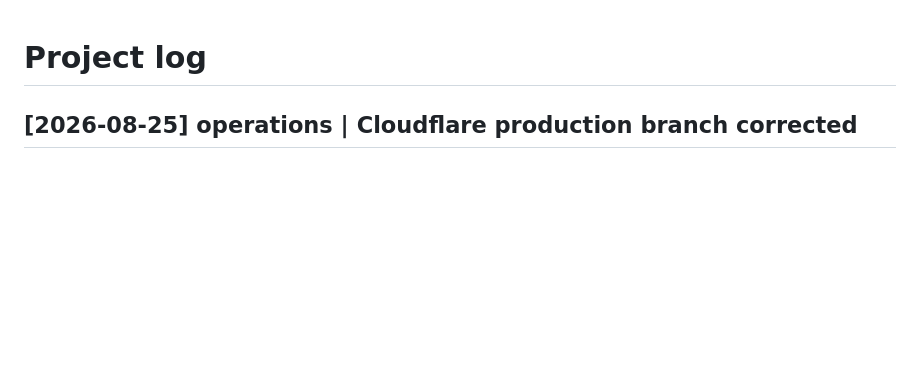
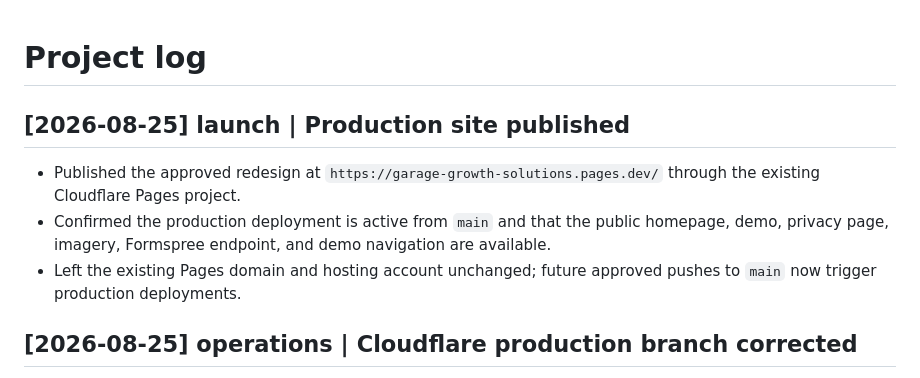
Before and after one commit to alfabarisl18-ops/garage-growth-solutions, a Markdown page: docs/log.md, the part around the change. GitHub-like rendering; blank space fills up the shorter version.

Commit message:
Record production launch

```diff
--- a/docs/log.md
+++ b/docs/log.md
@@ -1,4 +1,10 @@
 # Project log
+
+## [2026-08-25] launch | Production site published
+
+- Published the approved redesign at `https://garage-growth-solutions.pages.dev/` through the existing Cloudflare Pages project.
+- Confirmed the production deployment is active from `main` and that the public homepage, demo, privacy page, imagery, Formspree endpoint, and demo navigation are available.
+- Left the existing Pages domain and hosting account unchanged; future approved pushes to `main` now trigger production deployments.
 
 ## [2026-08-25] operations | Cloudflare production branch corrected
 
```
Also changed, not shown: docs/launch-checklist.md (+1 -1 lines).
